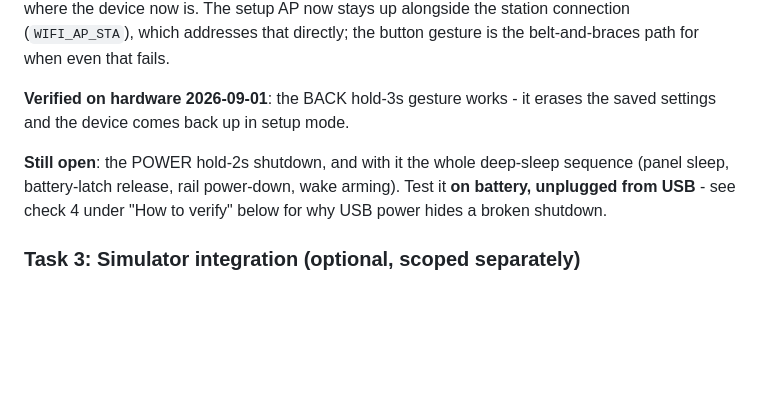
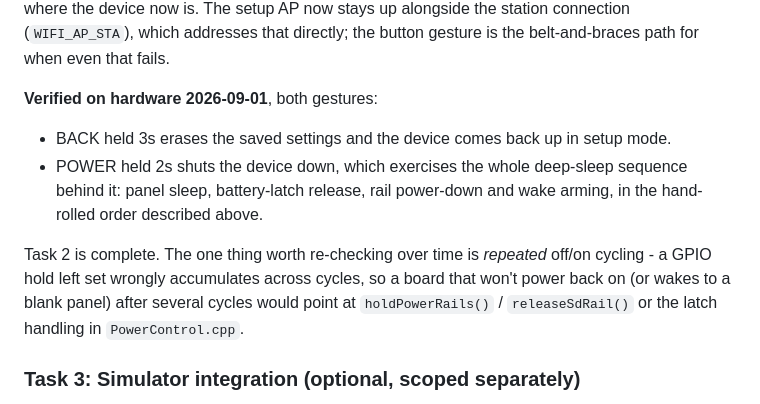
Before and after one commit to CFFinch62/eNMEA, a Markdown page: IMPLEMENTATION_PLAN.md, the part around the change. Rendered like a GitHub page; blank space fills up the shorter version.

```diff
--- a/IMPLEMENTATION_PLAN.md
+++ b/IMPLEMENTATION_PLAN.md
@@ -347,13 +347,19 @@ for where the device now is. The setup AP now stays up alongside the station
 connection (`WIFI_AP_STA`), which addresses that directly; the button gesture
 is the belt-and-braces path for when even that fails.
 
-**Verified on hardware 2026-09-01**: the BACK hold-3s gesture works - it
-erases the saved settings and the device comes back up in setup mode.
+**Verified on hardware 2026-09-01**, both gestures:
 
-**Still open**: the POWER hold-2s shutdown, and with it the whole deep-sleep
-sequence (panel sleep, battery-latch release, rail power-down, wake arming).
-Test it **on battery, unplugged from USB** - see check 4 under "How to verify"
-below for why USB power hides a broken shutdown.
+- BACK held 3s erases the saved settings and the device comes back up in
+  setup mode.
+- POWER held 2s shuts the device down, which exercises the whole deep-sleep
+  sequence behind it: panel sleep, battery-latch release, rail power-down and
+  wake arming, in the hand-rolled order described above.
+
+Task 2 is complete. The one thing worth re-checking over time is *repeated*
+off/on cycling - a GPIO hold left set wrongly accumulates across cycles, so a
+board that won't power back on (or wakes to a blank panel) after several
+cycles would point at `holdPowerRails()` / `releaseSdRail()` or the latch
+handling in `PowerControl.cpp`.
 
 ### Task 3: Simulator integration (optional, scoped separately)
 
```
Also changed, not shown: handoff-home.md (+17 -13 lines).
